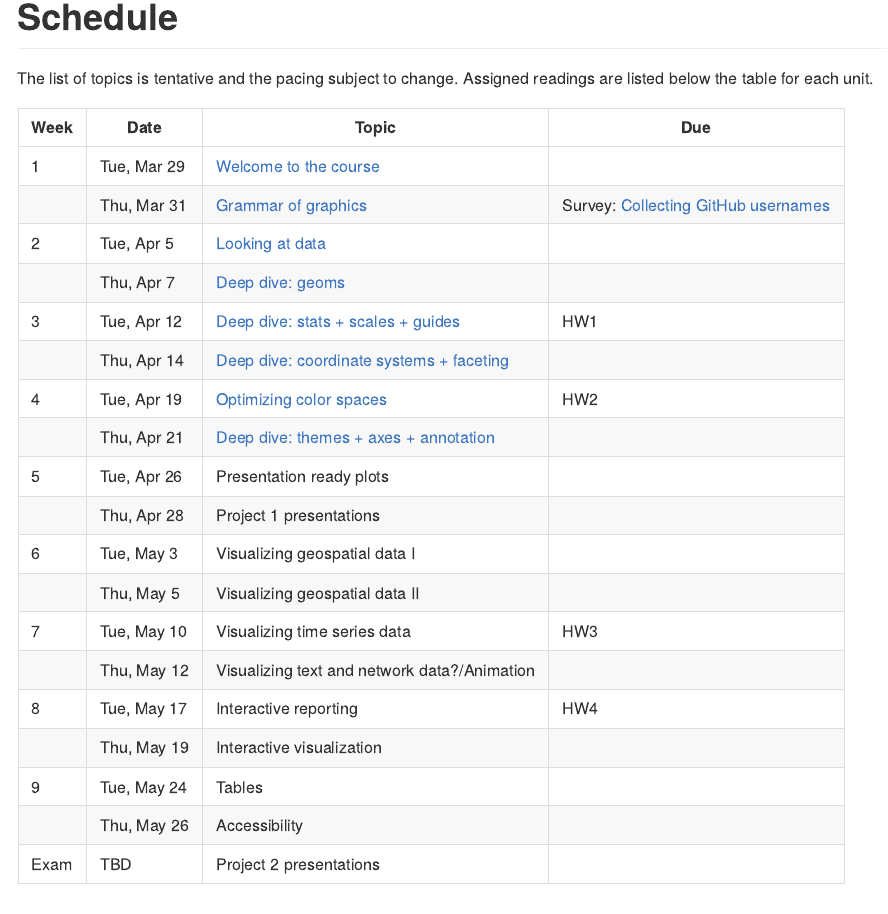
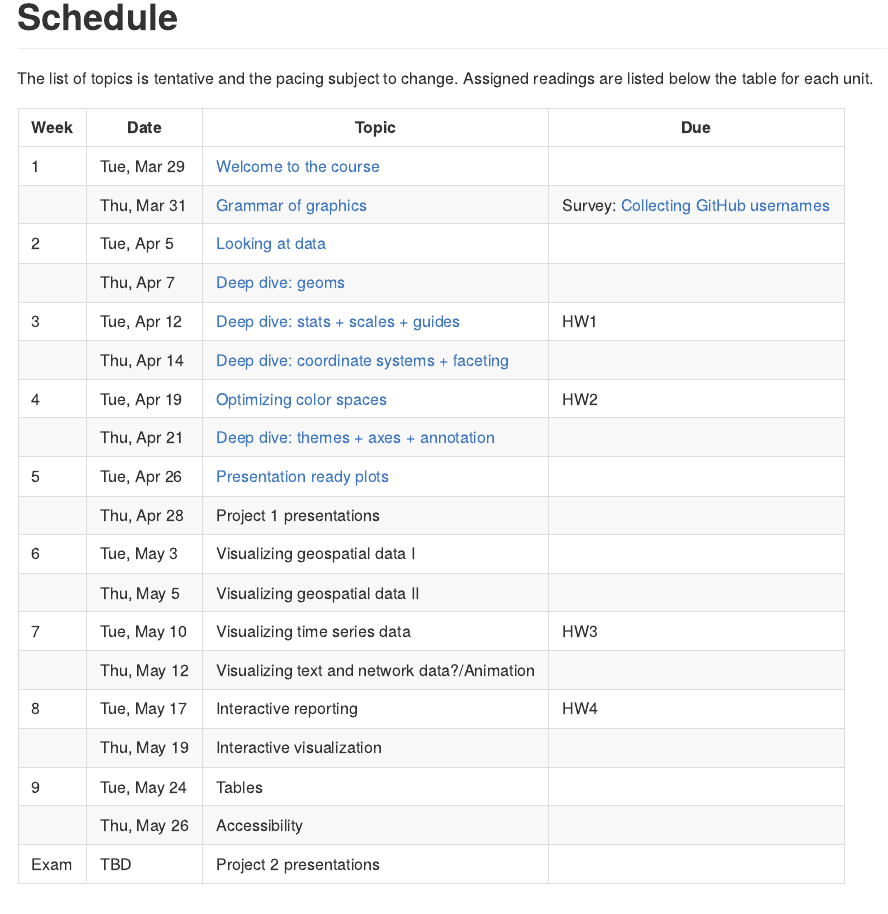
Before and after one commit to uc-dataviz/course-notes, an R Markdown document (03-schedule.Rmd): the page in a window 1100 px wide, from its top. The pictures show the output file docs/03-schedule.md that the author committed with the source, drawn offline in the style of GitHub.

Commit message:
Add link to day 9 slides

```diff
--- a/03-schedule.Rmd
+++ b/03-schedule.Rmd
@@ -12,7 +12,7 @@ The list of topics is tentative and the pacing subject to change. Assigned readi
 |  | Thu, Apr 14 | [Deep dive: coordinate systems + faceting](https://uc-dataviz-slides.netlify.app/06-coordinates-facets/) |  |
 | 4 | Tue, Apr 19 | [Optimizing color spaces](https://uc-dataviz-slides.netlify.app/07-optimizing-color-spaces/) | HW2 |
 |  | Thu, Apr 21 | [Deep dive: themes + axes + annotation](https://uc-dataviz-slides.netlify.app/08-themes-axes-annotations/) |  |
-| 5 | Tue, Apr 26 | Presentation ready plots |  |
+| 5 | Tue, Apr 26 | [Presentation ready plots](https://uc-dataviz-slides.netlify.app/09-presentation-ready-plots/) |  |
 |  | Thu, Apr 28 | Project 1 presentations |  |
 | 6 | Tue, May 3 | Visualizing geospatial data I |  |
 |  | Thu, May 5 | Visualizing geospatial data II |  |
```
Also changed, not shown: docs/03-schedule.md, docs/index.md, 8 other files.
